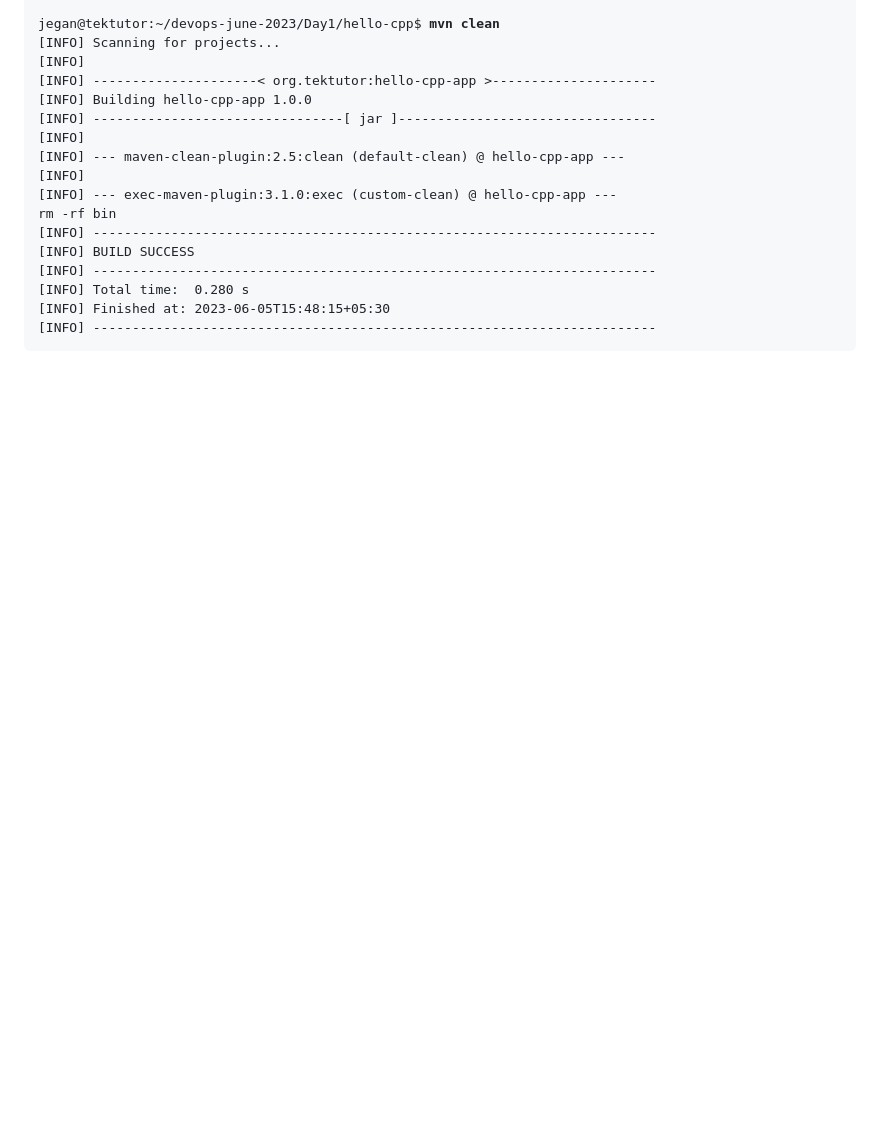
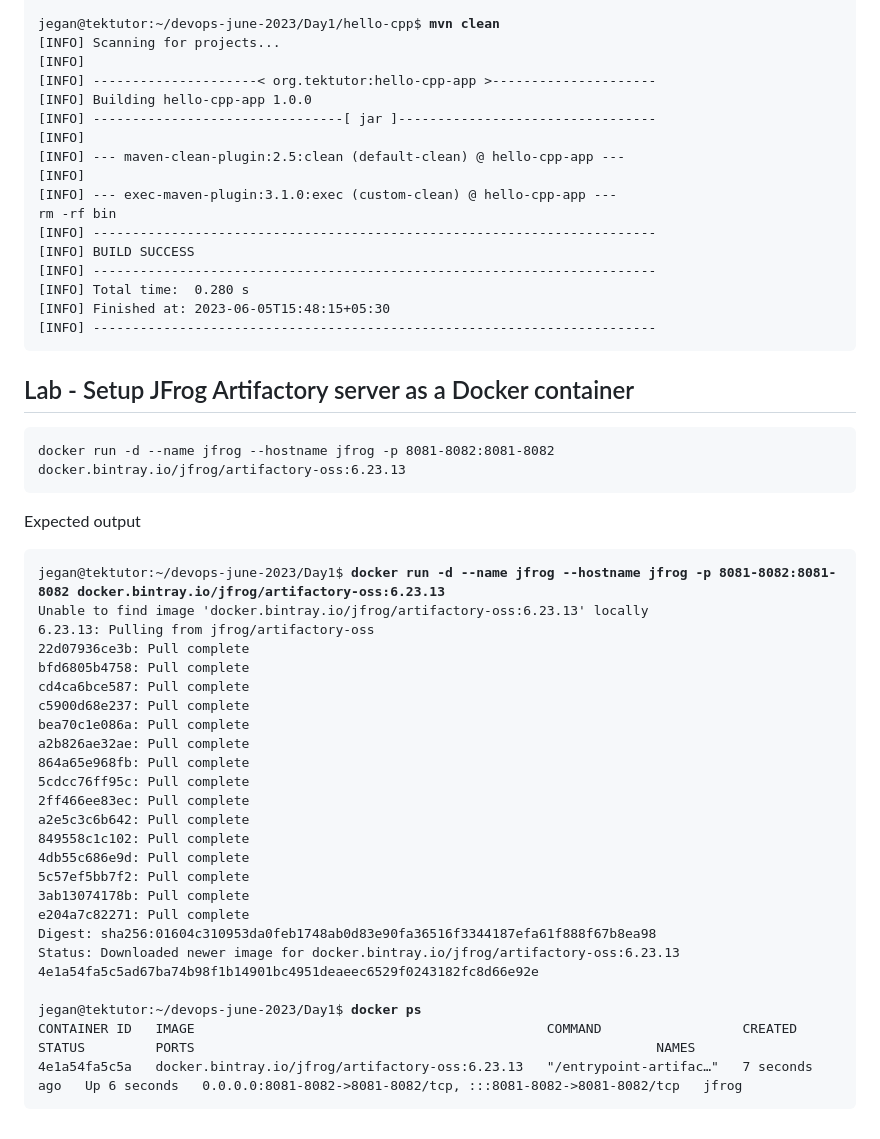
Before and after one commit to Renuavhi/devops-june-2023, a Markdown page: Day1/README.md, the part around the change. Drawn GitHub-style; blank space fills up the shorter version.

````diff
--- a/Day1/README.md
+++ b/Day1/README.md
@@ -775,3 +775,37 @@ rm -rf bin
 [INFO] Finished at: 2023-06-05T15:48:15+05:30
 [INFO] ------------------------------------------------------------------------
 </pre>
+
+## Lab - Setup JFrog Artifactory server as a Docker container
+```
+docker run -d --name jfrog --hostname jfrog -p 8081-8082:8081-8082 docker.bintray.io/jfrog/artifactory-oss:6.23.13
+```
+
+Expected output
+<pre>
+jegan@tektutor:~/devops-june-2023/Day1$ <b>docker run -d --name jfrog --hostname jfrog -p 8081-8082:8081-8082 docker.bintray.io/jfrog/artifactory-oss:6.23.13</b>
+Unable to find image 'docker.bintray.io/jfrog/artifactory-oss:6.23.13' locally
+6.23.13: Pulling from jfrog/artifactory-oss
+22d07936ce3b: Pull complete
+bfd6805b4758: Pull complete
+cd4ca6bce587: Pull complete
+c5900d68e237: Pull complete
+bea70c1e086a: Pull complete
+a2b826ae32ae: Pull complete
+864a65e968fb: Pull complete
+5cdcc76ff95c: Pull complete
+2ff466ee83ec: Pull complete
+a2e5c3c6b642: Pull complete
+849558c1c102: Pull complete
+4db55c686e9d: Pull complete
+5c57ef5bb7f2: Pull complete
+3ab13074178b: Pull complete
+e204a7c82271: Pull complete
+Digest: sha256:01604c310953da0feb1748ab0d83e90fa36516f3344187efa61f888f67b8ea98
+Status: Downloaded newer image for docker.bintray.io/jfrog/artifactory-oss:6.23.13
+4e1a54fa5c5ad67ba74b98f1b14901bc4951deaeec6529f0243182fc8d66e92e
+
+jegan@tektutor:~/devops-june-2023/Day1$ <b>docker ps</b>
+CONTAINER ID   IMAGE                                             COMMAND                  CREATED         STATUS         PORTS                                                           NAMES
+4e1a54fa5c5a   docker.bintray.io/jfrog/artifactory-oss:6.23.13   "/entrypoint-artifac…"   7 seconds ago   Up 6 seconds   0.0.0.0:8081-8082->8081-8082/tcp, :::8081-8082->8081-8082/tcp   jfrog
+</pre>
````
